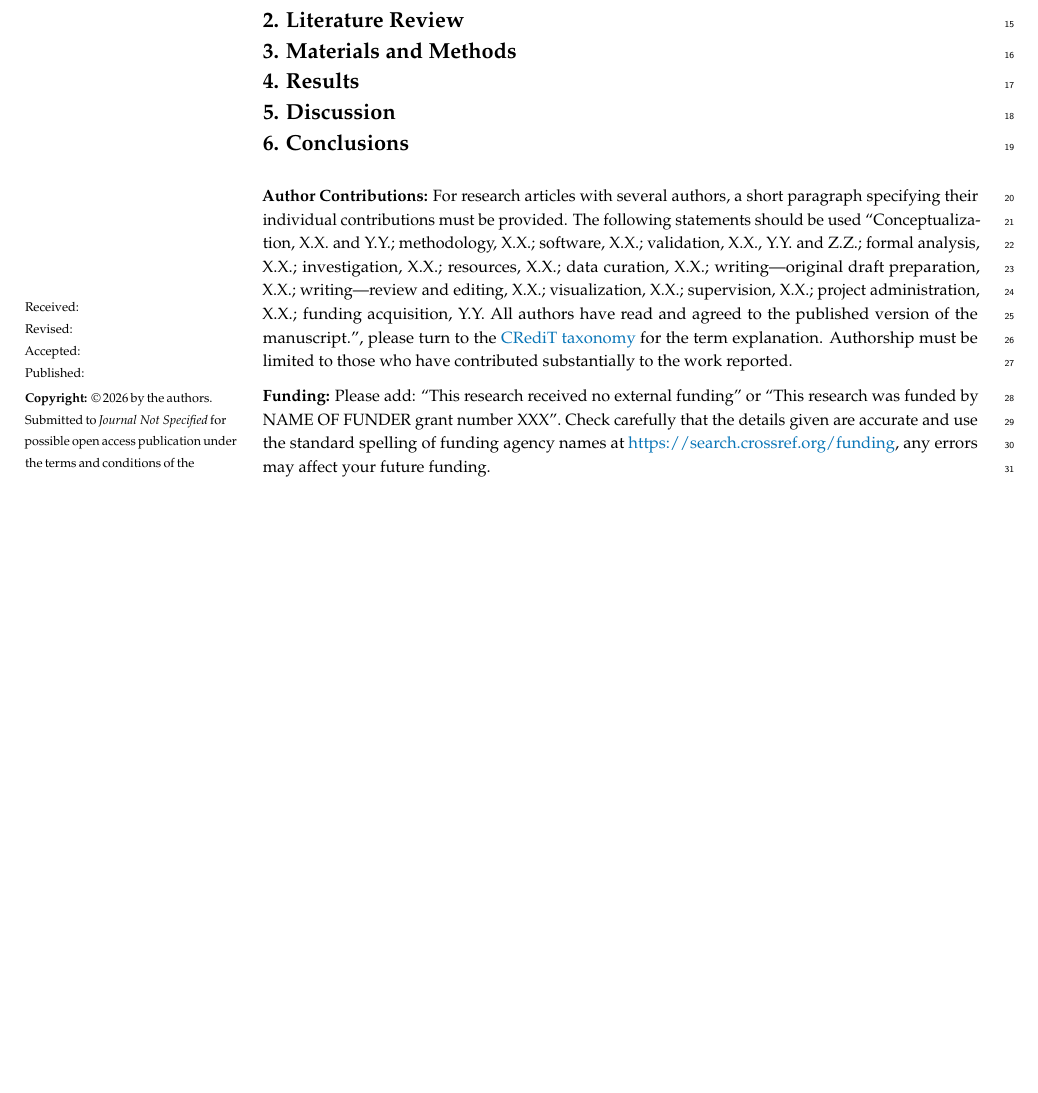
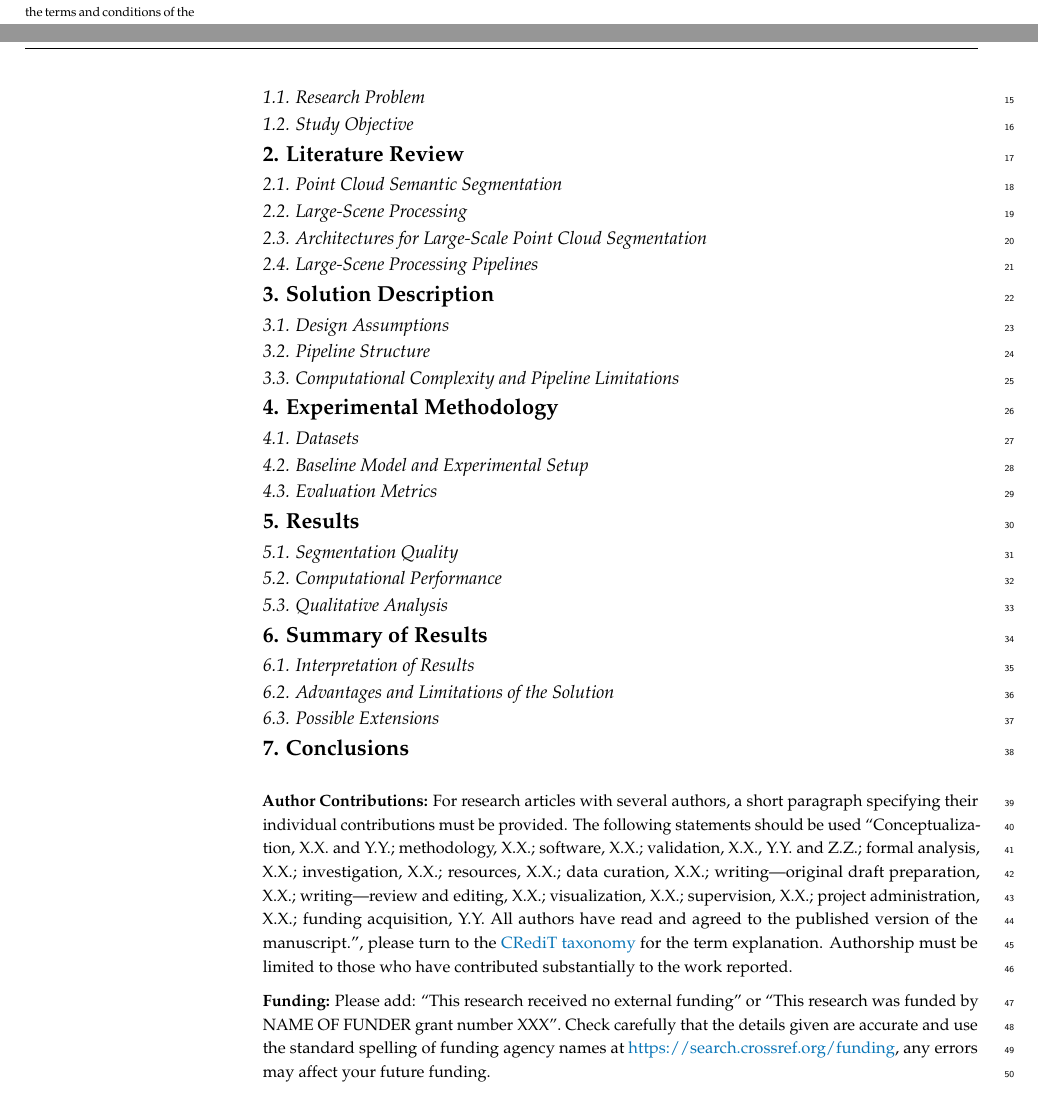
Before and after one commit to kalmary/RandLaNet-pipeline-article, a LaTeX paper (main.tex, which reads txt/discussion.tex, txt/experimental_methodology.tex, txt/introduction.tex): part of page 1 of 3 before the commit and two parts of pages 1 and 2 of 4 after it, the two joined at a grey line, cut so that both start at the same text, the shorter picture padded with empty space. Compiled offline with pdfLaTeX.

Commit message:
refactor structure

```diff
--- a/template.tex
+++ b/main.tex
@@ -155,9 +155,10 @@ $^{2}$ \quad Affiliation 2; e-mail@e-mail.com}
 
 \input{txt/introduction.tex}
 \input{txt/literature_review.tex}
-\input{txt/materials_and_methods.tex}
+\input{txt/solution_description.tex}
+\input{txt/experimental_methodology.tex}
 \input{txt/results.tex}
-\input{txt/discussion.tex}
+\input{txt/results_summary.tex}
 \input{txt/conclusions.tex}
 
 \vspace{6pt}
--- a/txt/discussion.tex
+++ /dev/null
@@ -1 +0,0 @@
-\section{Discussion}
--- /dev/null
+++ b/txt/experimental_methodology.tex
@@ -0,0 +1,7 @@
+\section{Experimental Methodology}
+
+\subsection{Datasets}
+
+\subsection{Baseline Model and Experimental Setup}
+
+\subsection{Evaluation Metrics}
--- a/txt/introduction.tex
+++ b/txt/introduction.tex
@@ -1,3 +1,7 @@
 \section{Introduction}
 
 Example citation for verifying the bibliography workflow \citep{beck2003test}.
+
+\subsection{Research Problem}
+
+\subsection{Study Objective}
--- a/txt/literature_review.tex
+++ b/txt/literature_review.tex
@@ -1 +1,9 @@
 \section{Literature Review}
+
+\subsection{Point Cloud Semantic Segmentation}
+
+\subsection{Large-Scene Processing}
+
+\subsection{Architectures for Large-Scale Point Cloud Segmentation}
+
+\subsection{Large-Scene Processing Pipelines}
--- a/txt/materials_and_methods.tex
+++ /dev/null
@@ -1 +0,0 @@
-\section{Materials and Methods}
--- a/txt/results.tex
+++ b/txt/results.tex
@@ -1 +1,7 @@
 \section{Results}
+
+\subsection{Segmentation Quality}
+
+\subsection{Computational Performance}
+
+\subsection{Qualitative Analysis}
--- /dev/null
+++ b/txt/results_summary.tex
@@ -0,0 +1,7 @@
+\section{Summary of Results}
+
+\subsection{Interpretation of Results}
+
+\subsection{Advantages and Limitations of the Solution}
+
+\subsection{Possible Extensions}
--- /dev/null
+++ b/txt/solution_description.tex
@@ -0,0 +1,7 @@
+\section{Solution Description}
+
+\subsection{Design Assumptions}
+
+\subsection{Pipeline Structure}
+
+\subsection{Computational Complexity and Pipeline Limitations}
```
